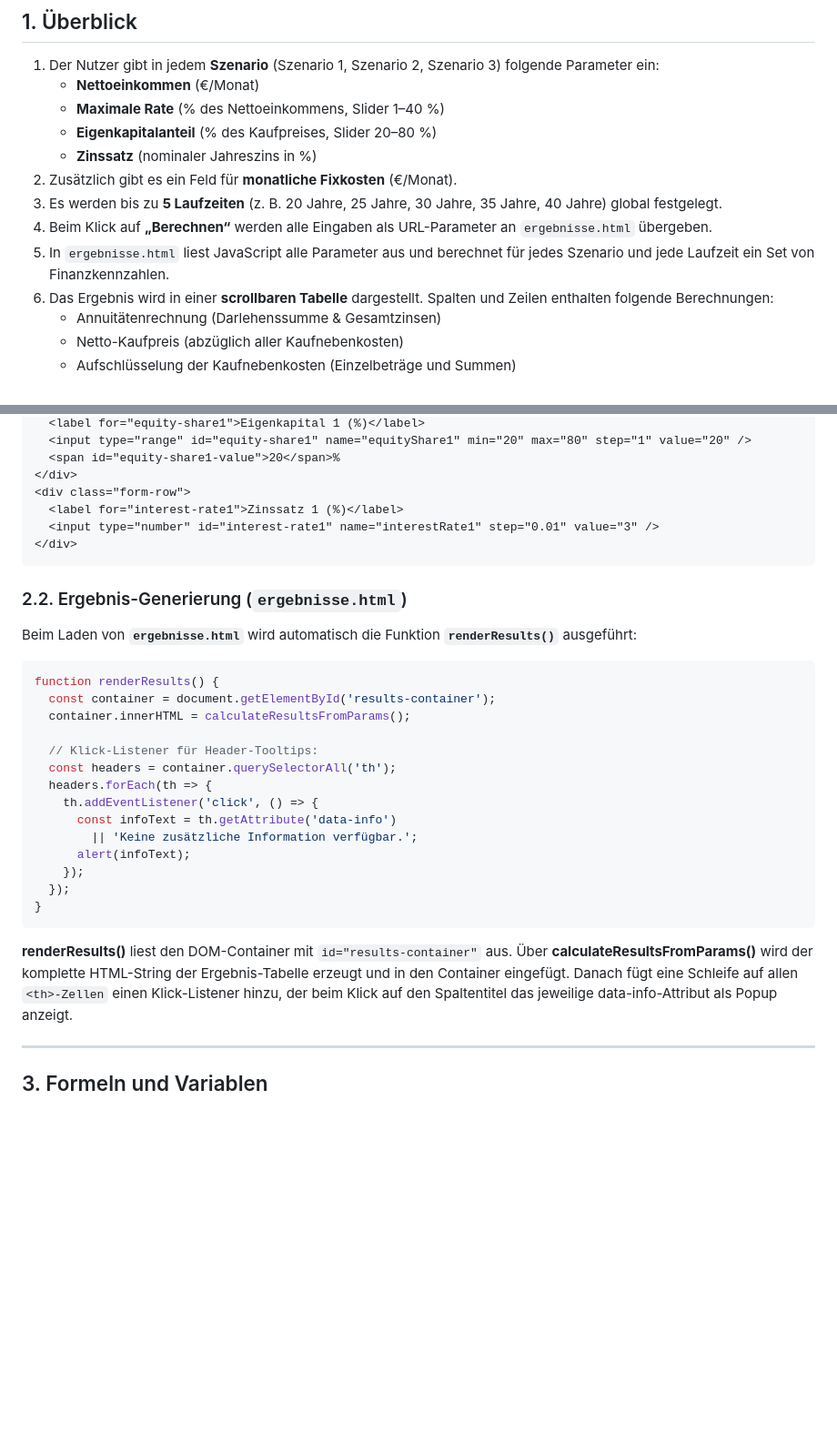
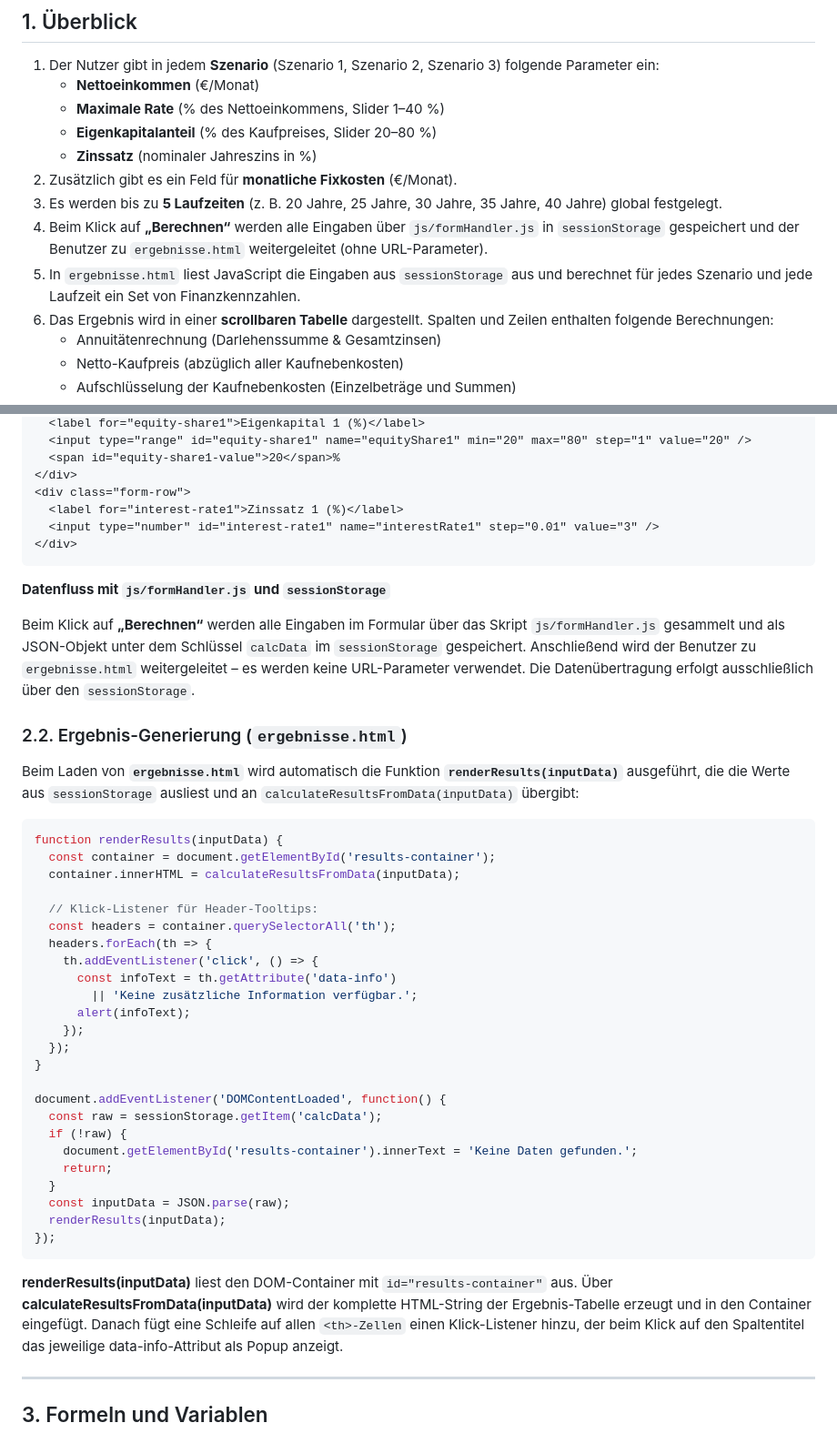
Before and after one commit to PoIsCoding/immo-kalkulation, a Markdown page: wiki.md, 2 parts joined by grey strips. Shown: that part at 91% size. GitHub-like rendering; blank space fills up the shorter version.

````diff
--- a/wiki.md
+++ b/wiki.md
@@ -13,8 +13,8 @@ Dieses Wiki-Dokument beschreibt die Funktionsweise der Web-App **„Immo-Kalkula
    - **Zinssatz** (nominaler Jahreszins in %)
 2. Zusätzlich gibt es ein Feld für **monatliche Fixkosten** (€/Monat).
 3. Es werden bis zu **5 Laufzeiten** (z. B. 20 Jahre, 25 Jahre, 30 Jahre, 35 Jahre, 40 Jahre) global festgelegt.
-4. Beim Klick auf **„Berechnen“** werden alle Eingaben als URL-Parameter an `ergebnisse.html` übergeben.
-5. In `ergebnisse.html` liest JavaScript alle Parameter aus und berechnet für jedes Szenario und jede Laufzeit ein Set von Finanzkennzahlen.
+4. Beim Klick auf **„Berechnen“** werden alle Eingaben über `js/formHandler.js` in `sessionStorage` gespeichert und der Benutzer zu `ergebnisse.html` weitergeleitet (ohne URL-Parameter).
+5. In `ergebnisse.html` liest JavaScript die Eingaben aus `sessionStorage` aus und berechnet für jedes Szenario und jede Laufzeit ein Set von Finanzkennzahlen.
 6. Das Ergebnis wird in einer **scrollbaren Tabelle** dargestellt. Spalten und Zeilen enthalten folgende Berechnungen:
    - Annuitätenrechnung (Darlehenssumme & Gesamtzinsen)
    - Netto-Kaufpreis (abzüglich aller Kaufnebenkosten)
@@ -53,14 +53,18 @@ Dieses Wiki-Dokument beschreibt die Funktionsweise der Web-App **„Immo-Kalkula
 </div>
 ```
 
+**Datenfluss mit `js/formHandler.js` und `sessionStorage`**
+
+Beim Klick auf **„Berechnen“** werden alle Eingaben im Formular über das Skript `js/formHandler.js` gesammelt und als JSON-Objekt unter dem Schlüssel `calcData` im `sessionStorage` gespeichert. Anschließend wird der Benutzer zu `ergebnisse.html` weitergeleitet – es werden keine URL-Parameter verwendet. Die Datenübertragung erfolgt ausschließlich über den `sessionStorage`.
+
 ### 2.2. Ergebnis-Generierung (`ergebnisse.html`)
 
-Beim Laden von **`ergebnisse.html`** wird automatisch die Funktion **`renderResults()`** ausgeführt:
+Beim Laden von **`ergebnisse.html`** wird automatisch die Funktion **`renderResults(inputData)`** ausgeführt, die die Werte aus `sessionStorage` ausliest und an `calculateResultsFromData(inputData)` übergibt:
 
 ```js
-function renderResults() {
+function renderResults(inputData) {
   const container = document.getElementById('results-container');
-  container.innerHTML = calculateResultsFromParams();
+  container.innerHTML = calculateResultsFromData(inputData);
 
   // Klick-Listener für Header-Tooltips:
   const headers = container.querySelectorAll('th');
@@ -72,10 +76,20 @@ function renderResults() {
     });
   });
 }
+
+document.addEventListener('DOMContentLoaded', function() {
+  const raw = sessionStorage.getItem('calcData');
+  if (!raw) {
+    document.getElementById('results-container').innerText = 'Keine Daten gefunden.';
+    return;
+  }
+  const inputData = JSON.parse(raw);
+  renderResults(inputData);
+});
 ```
 
-**renderResults()** liest den DOM-Container mit `id="results-container"` aus.
-Über **calculateResultsFromParams()** wird der komplette HTML-String der Ergebnis-Tabelle erzeugt und in den Container eingefügt.
+**renderResults(inputData)** liest den DOM-Container mit `id="results-container"` aus.
+Über **calculateResultsFromData(inputData)** wird der komplette HTML-String der Ergebnis-Tabelle erzeugt und in den Container eingefügt.
 Danach fügt eine Schleife auf allen `<th>-Zellen` einen Klick-Listener hinzu, der beim Klick auf den Spaltentitel das jeweilige data-info-Attribut als Popup anzeigt.
 
 ---
````
Also changed, not shown: other parts of wiki.md (+31 -39 lines), changelog.md (+6 -0 lines).
